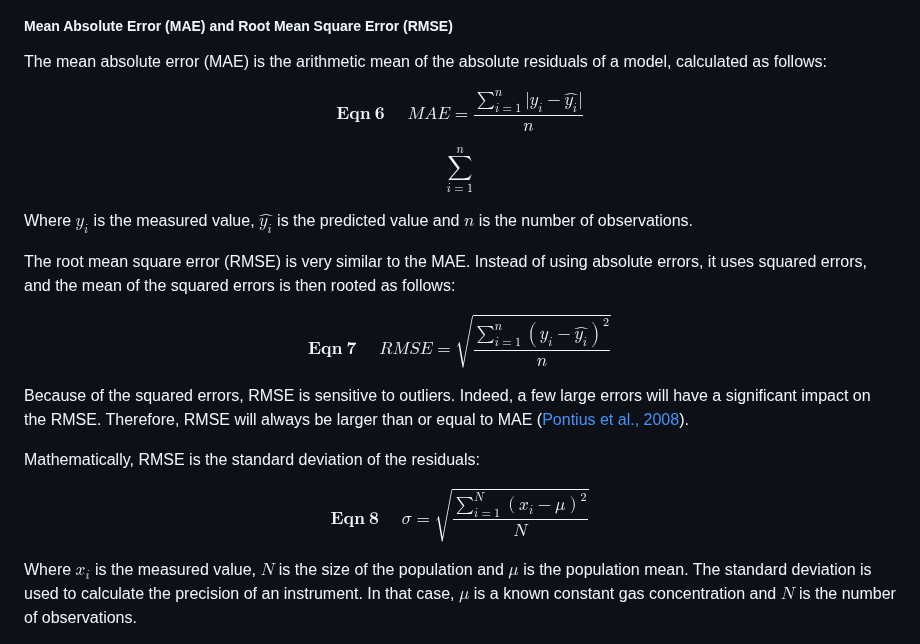
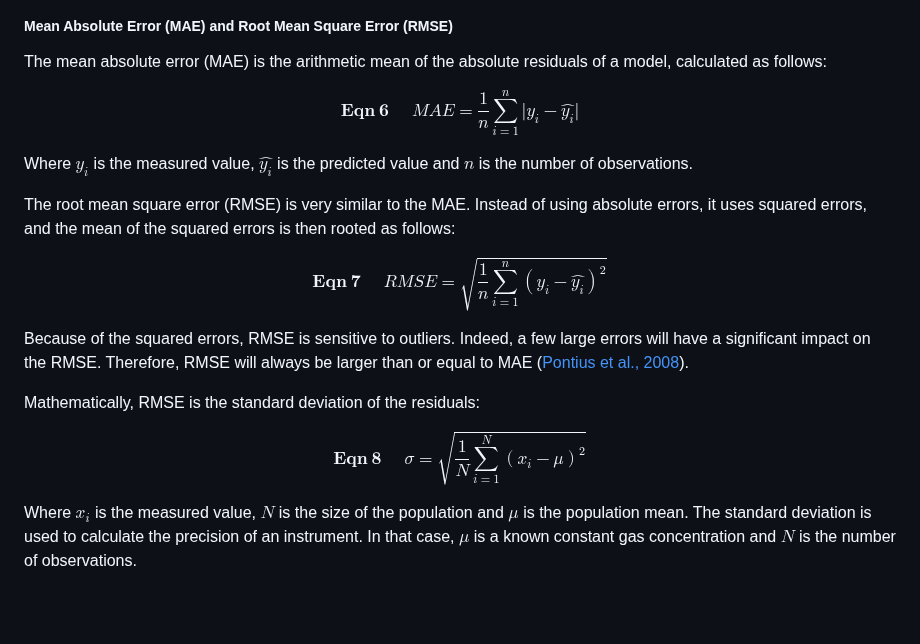
Before and after one commit to Qepanna/goFlux, a Markdown page: README.md, the part around the change. Drawn GitHub-style; blank space fills up the shorter version.

Commit message:
fix sum signs

```diff
--- a/README.md
+++ b/README.md
@@ -289,11 +289,7 @@ The mean absolute error (MAE) is the arithmetic mean of the absolute
 residuals of a model, calculated as follows:
 
 $$
-\mathbf{Eqn~6}~~~~~~MAE = \frac{{\sum_{i = 1}^{n}}{\lvert{y_i-\hat{y_i}}\rvert}}{n}
-$$
-
-$$
-\sum_{i = 1}^{n}
+\mathbf{Eqn~6}~~~~~~MAE = \frac{1}{n} \sum_{i = 1}^{n}{\lvert{y_i-\hat{y_i}}\rvert}
 $$
 
 Where $y_i$ is the measured value, $\hat{y_i}$ is the predicted value
@@ -303,7 +299,9 @@ The root mean square error (RMSE) is very similar to the MAE. Instead of
 using absolute errors, it uses squared errors, and the mean of the
 squared errors is then rooted as follows:
 
-$$\mathbf{Eqn~7}~~~~~~RMSE = \sqrt{\frac{\sum_{i = 1}^{n}{({y_i-\hat{y_i}})^2}}{n}}$$
+$$
+\mathbf{Eqn~7}~~~~~~RMSE = \sqrt{\frac{1}{n} \sum_{i = 1}^{n}{({y_i-\hat{y_i}})^2}}
+$$
 
 Because of the squared errors, RMSE is sensitive to outliers. Indeed, a
 few large errors will have a significant impact on the RMSE. Therefore,
@@ -312,7 +310,9 @@ RMSE will always be larger than or equal to MAE ([Pontius et al.,
 
 Mathematically, RMSE is the standard deviation of the residuals:
 
-$$\mathbf{Eqn~8}~~~~~~\sigma = \sqrt{\frac{\sum_{i = 1}^{N}{({x_i-\mu})^2}}{N}}$$
+$$
+\mathbf{Eqn~8}~~~~~~\sigma = \sqrt{\frac{1}{N} \sum_{i = 1}^{N}{({x_i-\mu})^2}}
+$$
 
 Where $x_i$ is the measured value, $N$ is the size of the population and
 $\mu$ is the population mean. The standard deviation is used to
```
